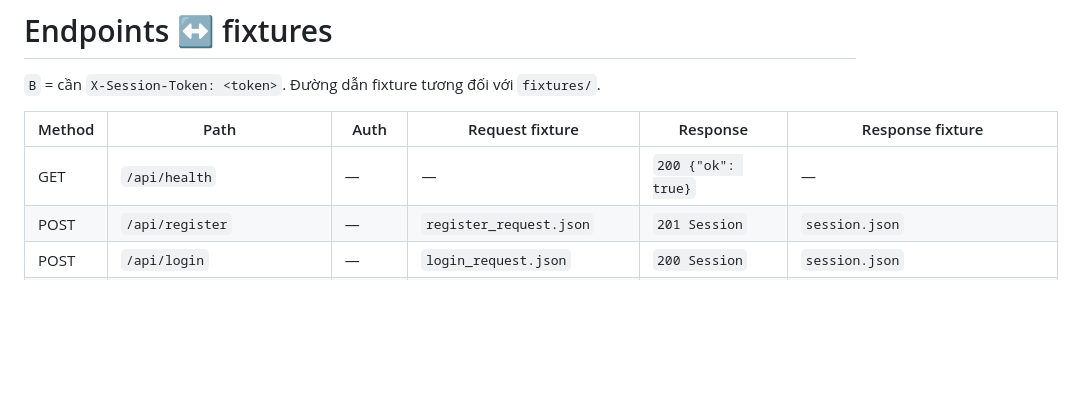
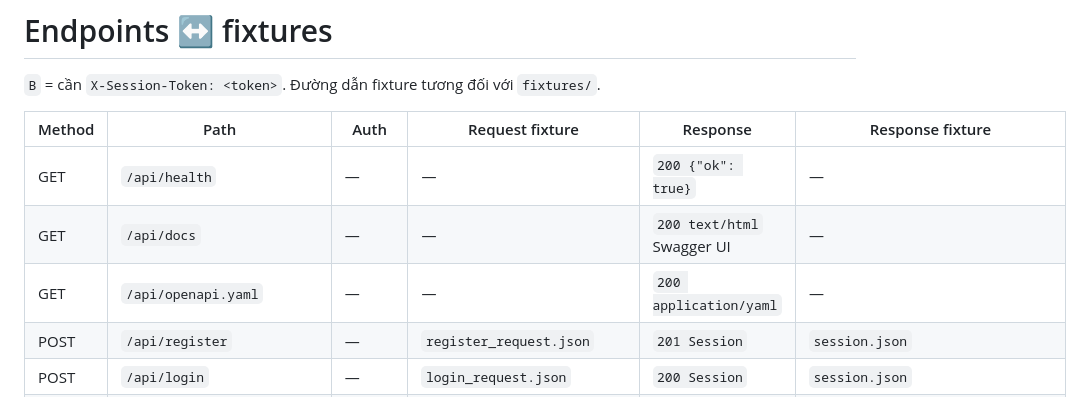
Before and after one commit to supremetech/taxbridge, a Markdown page: taxbridge-prompt/contract/endpoints.md, the part around the change. Drawn GitHub-style; blank space fills up the shorter version.

```diff
--- a/taxbridge-prompt/contract/endpoints.md
+++ b/taxbridge-prompt/contract/endpoints.md
@@ -5,6 +5,8 @@
 | Method | Path | Auth | Request fixture | Response | Response fixture |
 |---|---|---|---|---|---|
 | GET | `/api/health` | — | — | `200 {"ok": true}` | — |
+| GET | `/api/docs` | — | — | `200 text/html` Swagger UI | — |
+| GET | `/api/openapi.yaml` | — | — | `200 application/yaml` | — |
 | POST | `/api/register` | — | `register_request.json` | `201 Session` | `session.json` |
 | POST | `/api/login` | — | `login_request.json` | `200 Session` | `session.json` |
 | POST | `/api/logout` | B | — | `204` | — |
```
Also changed, not shown: taxbridge-prompt/contract/README.md (+6 -1 lines), taxbridge-prompt/implement-plan-backend-poc.md (+3 -1 lines).
